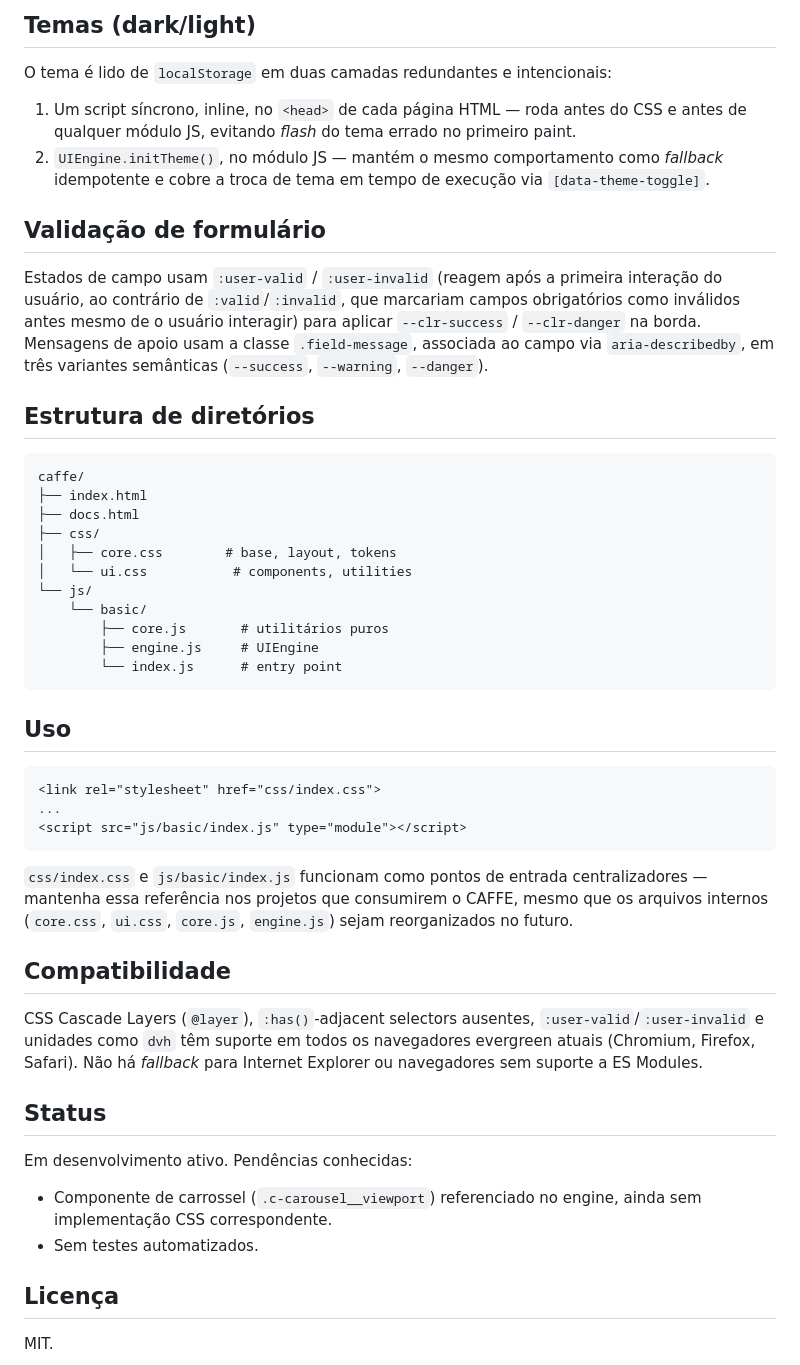
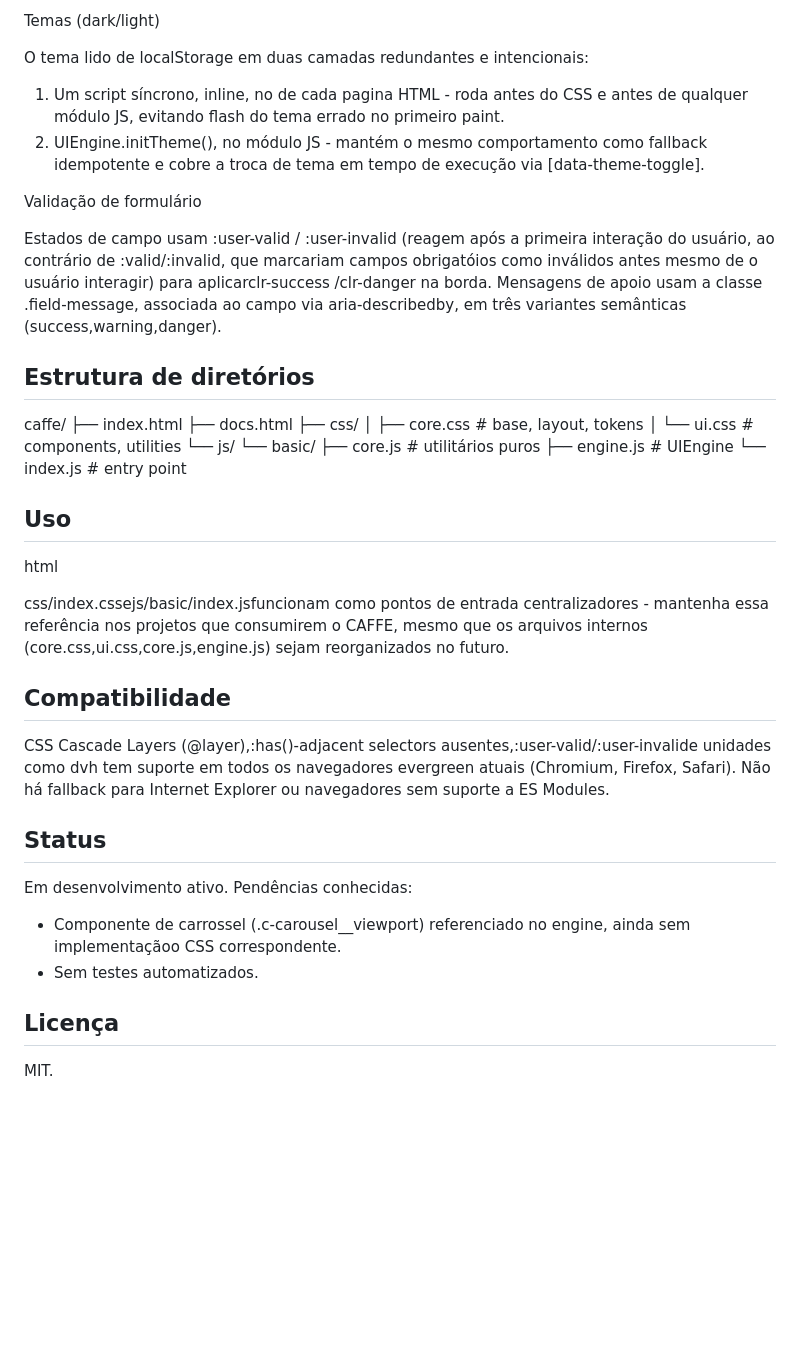
Before and after one commit to JoseBossle/caffe, a Markdown page: README.md, the part around one of its changes. Drawn GitHub-style; blank space fills up the shorter version.

````diff
--- a/README.md
+++ b/README.md
@@ -61,18 +60,17 @@ Tratada como requisito de arquitetura, não como ajuste posterior:
 
-## Temas (dark/light)
+ Temas (dark/light)
 
-O tema é lido de `localStorage` em duas camadas redundantes e intencionais:
+O tema  lido de localStorage em duas camadas redundantes e intencionais:
 
-1. Um script síncrono, inline, no `<head>` de cada página HTML — roda antes do CSS e antes de qualquer módulo JS, evitando *flash* do tema errado no primeiro paint.
-2. `UIEngine.initTheme()`, no módulo JS — mantém o mesmo comportamento como *fallback* idempotente e cobre a troca de tema em tempo de execução via `[data-theme-toggle]`.
+1. Um script síncrono, inline, no <head> de cada pagina HTML - roda antes do CSS e antes de qualquer módulo JS, evitando flash do tema errado no primeiro paint.
+2. UIEngine.initTheme(), no módulo JS - mantém o mesmo comportamento como fallback idempotente e cobre a troca de tema em tempo de execução via [data-theme-toggle].
 
-## Validação de formulário
+ Validação de formulário
 
-Estados de campo usam `:user-valid` / `:user-invalid` (reagem após a primeira interação do usuário, ao contrário de `:valid`/`:invalid`, que marcariam campos obrigatórios como inválidos antes mesmo de o usuário interagir) para aplicar `--clr-success` / `--clr-danger` na borda. Mensagens de apoio usam a classe `.field-message`, associada ao campo via `aria-describedby`, em três variantes semânticas (`--success`, `--warning`, `--danger`).
-
+Estados de campo usam :user-valid / :user-invalid (reagem após a primeira interação do usuário, ao contrário de :valid/:invalid, que marcariam campos obrigatóios como inválidos antes mesmo de o usuário interagir) para aplicarclr-success /clr-danger na borda. Mensagens de apoio usam a classe .field-message, associada ao campo via aria-describedby, em três variantes semânticas (success,warning,danger).
 ## Estrutura de diretórios
 
-```
+
 caffe/
 ├── index.html
 ├── docs.html
@@ -84,29 +82,28 @@ caffe/
         ├── core.js       # utilitários puros
         ├── engine.js     # UIEngine
         └── index.js      # entry point
-```
+
 
 ## Uso
 
-```html
+html
 <link rel="stylesheet" href="css/index.css">
-...
+
 <script src="js/basic/index.js" type="module"></script>
-```
 
-`css/index.css` e `js/basic/index.js` funcionam como pontos de entrada centralizadores — mantenha essa referência nos projetos que consumirem o CAFFE, mesmo que os arquivos internos (`core.css`, `ui.css`, `core.js`, `engine.js`) sejam reorganizados no futuro.
+
+css/index.cssejs/basic/index.jsfuncionam como pontos de entrada centralizadores - mantenha essa referência nos projetos que consumirem o CAFFE, mesmo que os arquivos internos (core.css,ui.css,core.js,engine.js) sejam reorganizados no futuro.
 
 ## Compatibilidade
 
-CSS Cascade Layers (`@layer`), `:has()`-adjacent selectors ausentes, `:user-valid`/`:user-invalid` e unidades como `dvh` têm suporte em todos os navegadores evergreen atuais (Chromium, Firefox, Safari). Não há *fallback* para Internet Explorer ou navegadores sem suporte a ES Modules.
+CSS Cascade Layers (@layer),:has()-adjacent selectors ausentes,:user-valid/:user-invalide unidades como dvh tem suporte em todos os navegadores evergreen atuais (Chromium, Firefox, Safari). Não há fallback para Internet Explorer ou navegadores sem suporte a ES Modules.
 
 ## Status
 
 Em desenvolvimento ativo. Pendências conhecidas:
 
-- Componente de carrossel (`.c-carousel__viewport`) referenciado no engine, ainda sem implementação CSS correspondente.
+- Componente de carrossel (.c-carousel__viewport) referenciado no engine, ainda sem implementaçãoo CSS correspondente.
 - Sem testes automatizados.
-
 ## Licença
 
 MIT.
````
Also changed, not shown: other parts of README.md (+32 -33 lines).
